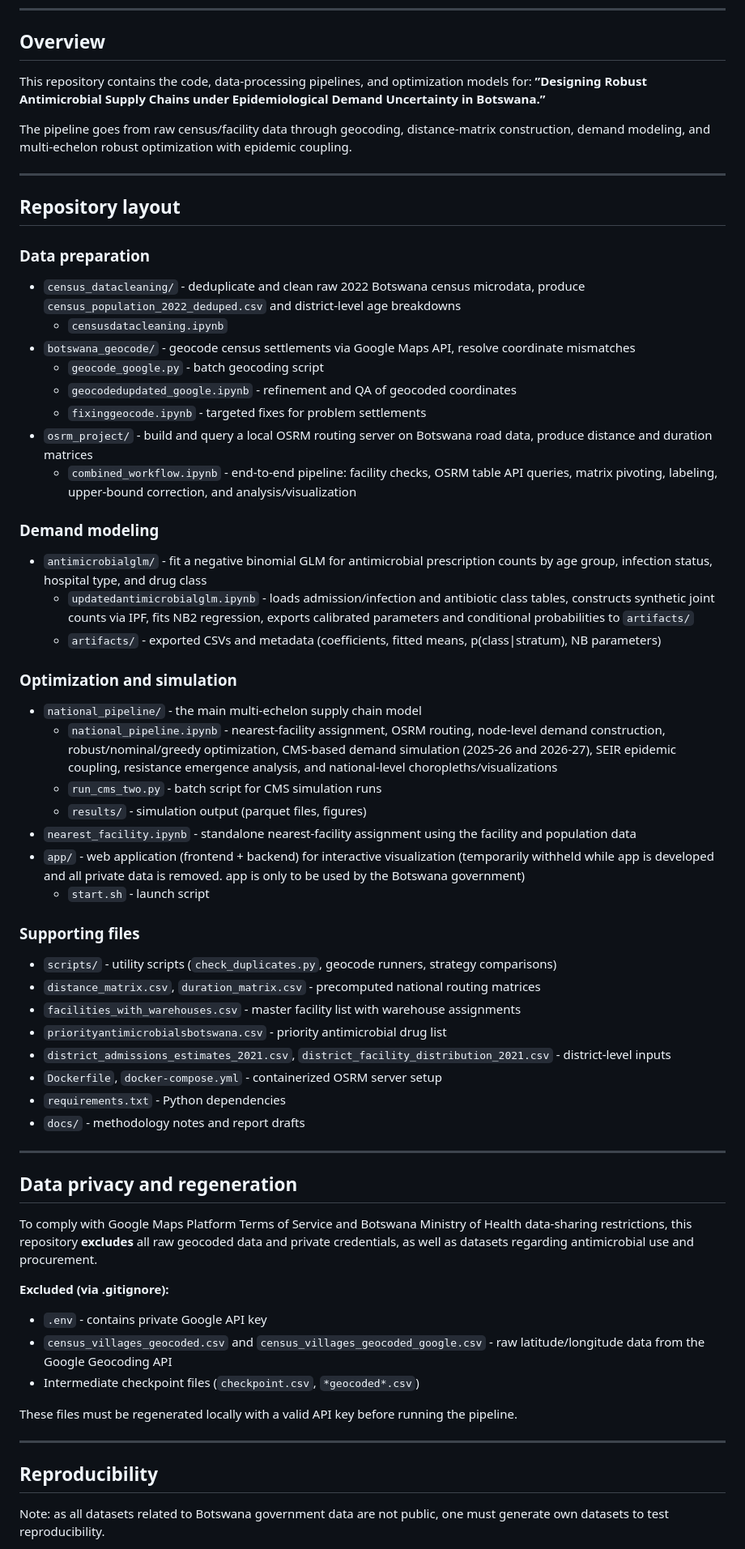
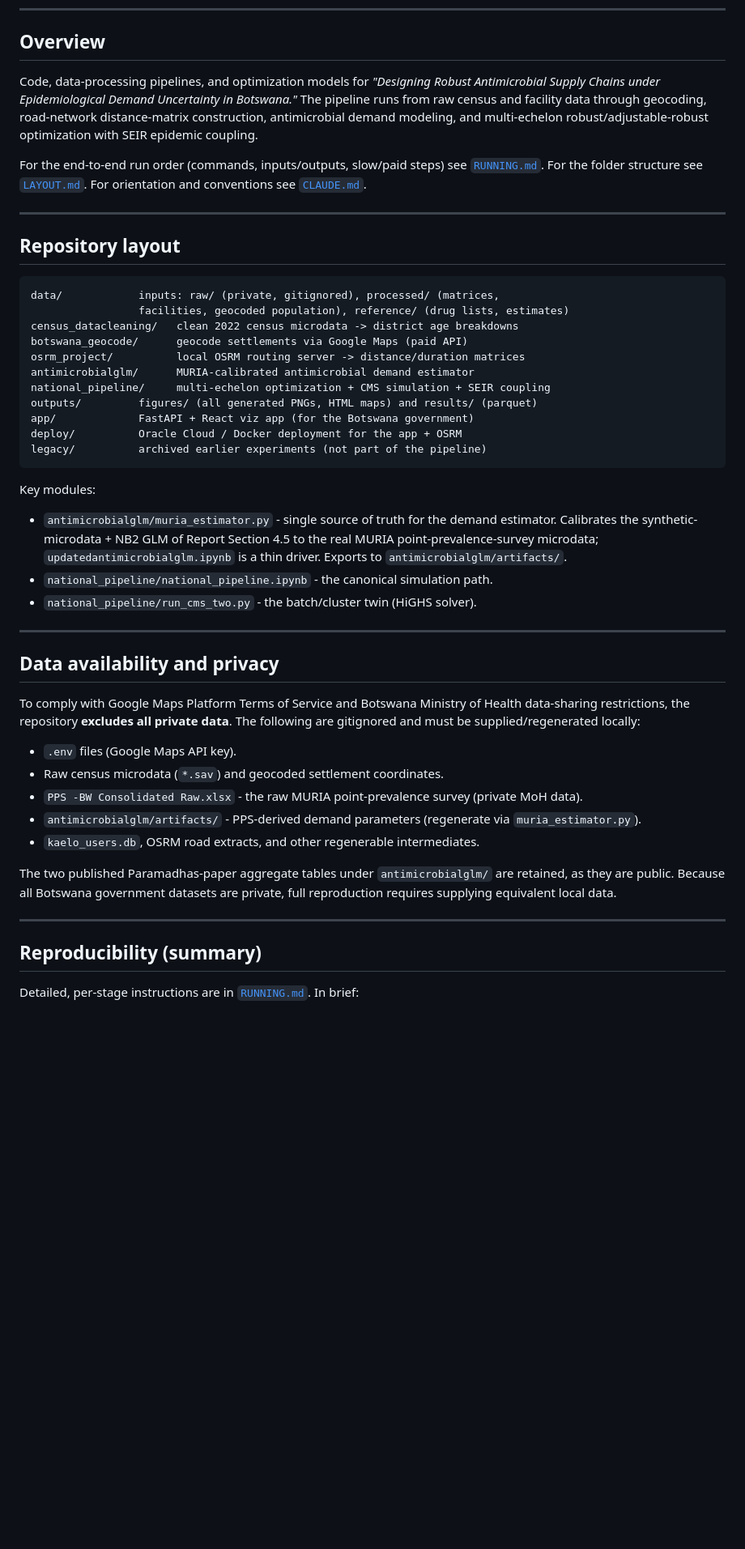
Before and after one commit to mistershilai/thesiscode2026, a Markdown page: README.md, the part around one of its changes. Shown at 81% size. Rendered like a GitHub page; blank space fills up the shorter version.

Commit message:
Refresh README for MSOM: current layout, MURIA estimator, data-availability
Rewrite the README to reflect the reorganized repo (data/, outputs/, legacy/),
the MURIA-calibrated demand estimator (muria_estimator.py), pointers to
RUNNING.md/LAYOUT.md/the repo docs, and an updated private-data/gitignore statement.
Deliberately omits the facility count pending paper-vs-data reconciliation.

````diff
--- a/README.md
+++ b/README.md
@@ -8,69 +8,65 @@
 
 ## Overview
 
-This repository contains the code, data-processing pipelines, and optimization models for:
-**”Designing Robust Antimicrobial Supply Chains under Epidemiological Demand Uncertainty in Botswana.”**
+Code, data-processing pipelines, and optimization models for *"Designing Robust
+Antimicrobial Supply Chains under Epidemiological Demand Uncertainty in Botswana."*
+The pipeline runs from raw census and facility data through geocoding,
+road-network distance-matrix construction, antimicrobial demand modeling, and
+multi-echelon robust/adjustable-robust optimization with SEIR epidemic coupling.
 
-The pipeline goes from raw census/facility data through geocoding, distance-matrix construction, demand modeling, and multi-echelon robust optimization with epidemic coupling.
+For the end-to-end run order (commands, inputs/outputs, slow/paid steps) see
+[`RUNNING.md`](RUNNING.md). For the folder structure see [`LAYOUT.md`](LAYOUT.md).
+For orientation and conventions see [`CLAUDE.md`](CLAUDE.md).
 
 ---
 
 ## Repository layout
 
-### Data preparation
+```
+data/            inputs: raw/ (private, gitignored), processed/ (matrices,
+                 facilities, geocoded population), reference/ (drug lists, estimates)
+census_datacleaning/   clean 2022 census microdata -> district age breakdowns
+botswana_geocode/      geocode settlements via Google Maps (paid API)
+osrm_project/          local OSRM routing server -> distance/duration matrices
+antimicrobialglm/      MURIA-calibrated antimicrobial demand estimator
+national_pipeline/     multi-echelon optimization + CMS simulation + SEIR coupling
+outputs/         figures/ (all generated PNGs, HTML maps) and results/ (parquet)
+app/             FastAPI + React viz app (for the Botswana government)
+deploy/          Oracle Cloud / Docker deployment for the app + OSRM
+legacy/          archived earlier experiments (not part of the pipeline)
+```
 
-- `census_datacleaning/` - deduplicate and clean raw 2022 Botswana census microdata, produce `census_population_2022_deduped.csv` and district-level age breakdowns
-  - `censusdatacleaning.ipynb`
-- `botswana_geocode/` - geocode census settlements via Google Maps API, resolve coordinate mismatches
-  - `geocode_google.py` - batch geocoding script
-  - `geocodedupdated_google.ipynb` - refinement and QA of geocoded coordinates
-  - `fixinggeocode.ipynb` - targeted fixes for problem settlements
-- `osrm_project/` - build and query a local OSRM routing server on Botswana road data, produce distance and duration matrices
-  - `combined_workflow.ipynb` - end-to-end pipeline: facility checks, OSRM table API queries, matrix pivoting, labeling, upper-bound correction, and analysis/visualization
-
-### Demand modeling
-
-- `antimicrobialglm/` - fit a negative binomial GLM for antimicrobial prescription counts by age group, infection status, hospital type, and drug class
-  - `updatedantimicrobialglm.ipynb` - loads admission/infection and antibiotic class tables, constructs synthetic joint counts via IPF, fits NB2 regression, exports calibrated parameters and conditional probabilities to `artifacts/`
-  - `artifacts/` - exported CSVs and metadata (coefficients, fitted means, p(class|stratum), NB parameters)
-
-### Optimization and simulation
-
-- `national_pipeline/` - the main multi-echelon supply chain model
-  - `national_pipeline.ipynb` - nearest-facility assignment, OSRM routing, node-level demand construction, robust/nominal/greedy optimization, CMS-based demand simulation (2025-26 and 2026-27), SEIR epidemic coupling, resistance emergence analysis, and national-level choropleths/visualizations
-  - `run_cms_two.py` - batch script for CMS simulation runs
-  - `results/` - simulation output (parquet files, figures)
-- `nearest_facility.ipynb` - standalone nearest-facility assignment using the facility and population data
-- `app/` - web application (frontend + backend) for interactive visualization (temporarily withheld while app is developed and all private data is removed. app is only to be used by the Botswana government)
-  - `start.sh` - launch script
-
-### Supporting files
-
-- `scripts/` - utility scripts (`check_duplicates.py`, geocode runners, strategy comparisons)
-- `distance_matrix.csv`, `duration_matrix.csv` - precomputed national routing matrices
-- `facilities_with_warehouses.csv` - master facility list with warehouse assignments
-- `priorityantimicrobialsbotswana.csv` - priority antimicrobial drug list
-- `district_admissions_estimates_2021.csv`, `district_facility_distribution_2021.csv` - district-level inputs
-- `Dockerfile`, `docker-compose.yml` - containerized OSRM server setup
-- `requirements.txt` - Python dependencies
-- `docs/` - methodology notes and report drafts
+Key modules:
+- `antimicrobialglm/muria_estimator.py` - single source of truth for the demand
+  estimator. Calibrates the synthetic-microdata + NB2 GLM of Report Section 4.5 to
+  the real MURIA point-prevalence-survey microdata; `updatedantimicrobialglm.ipynb`
+  is a thin driver. Exports to `antimicrobialglm/artifacts/`.
+- `national_pipeline/national_pipeline.ipynb` - the canonical simulation path.
+- `national_pipeline/run_cms_two.py` - the batch/cluster twin (HiGHS solver).
 
 ---
 
-## Data privacy and regeneration
+## Data availability and privacy
 
-To comply with Google Maps Platform Terms of Service and Botswana Ministry of Health data-sharing restrictions, this repository **excludes** all raw geocoded data and private credentials, as well as datasets regarding antimicrobial use and procurement.
+To comply with Google Maps Platform Terms of Service and Botswana Ministry of
+Health data-sharing restrictions, the repository **excludes all private data**.
+The following are gitignored and must be supplied/regenerated locally:
 
-**Excluded (via .gitignore):**
-- `.env` - contains private Google API key
-- `census_villages_geocoded.csv` and `census_villages_geocoded_google.csv` - raw latitude/longitude data from the Google Geocoding API
-- Intermediate checkpoint files (`checkpoint.csv`, `*geocoded*.csv`)
+- `.env` files (Google Maps API key).
+- Raw census microdata (`*.sav`) and geocoded settlement coordinates.
+- `PPS -BW Consolidated Raw.xlsx` - the raw MURIA point-prevalence survey (private
+  MoH data).
+- `antimicrobialglm/artifacts/` - PPS-derived demand parameters (regenerate via
+  `muria_estimator.py`).
+- `kaelo_users.db`, OSRM road extracts, and other regenerable intermediates.
 
-These files must be regenerated locally with a valid API key before running the pipeline.
+The two published Paramadhas-paper aggregate tables under `antimicrobialglm/` are
+retained, as they are public. Because all Botswana government datasets are private,
+full reproduction requires supplying equivalent local data.
 
 ---
 
-## Reproducibility
+## Reproducibility (summary)
 
-Note: as all datasets related to Botswana government data are not public, one must generate own datasets to test reproducibility.
+Detailed, per-stage instructions are in [`RUNNING.md`](RUNNING.md). In brief:
 
````
Also changed, not shown: other parts of README.md (+9 -10 lines).
